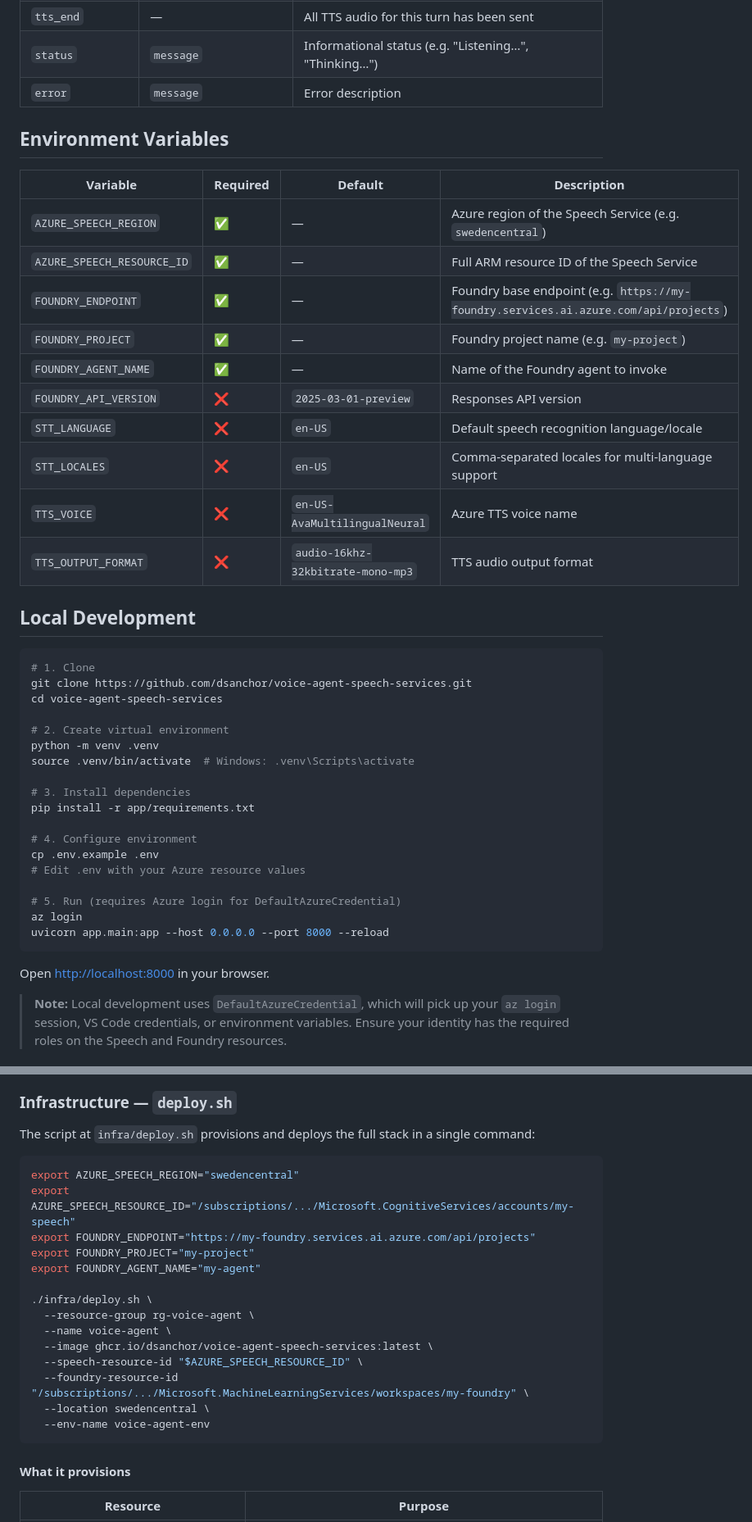
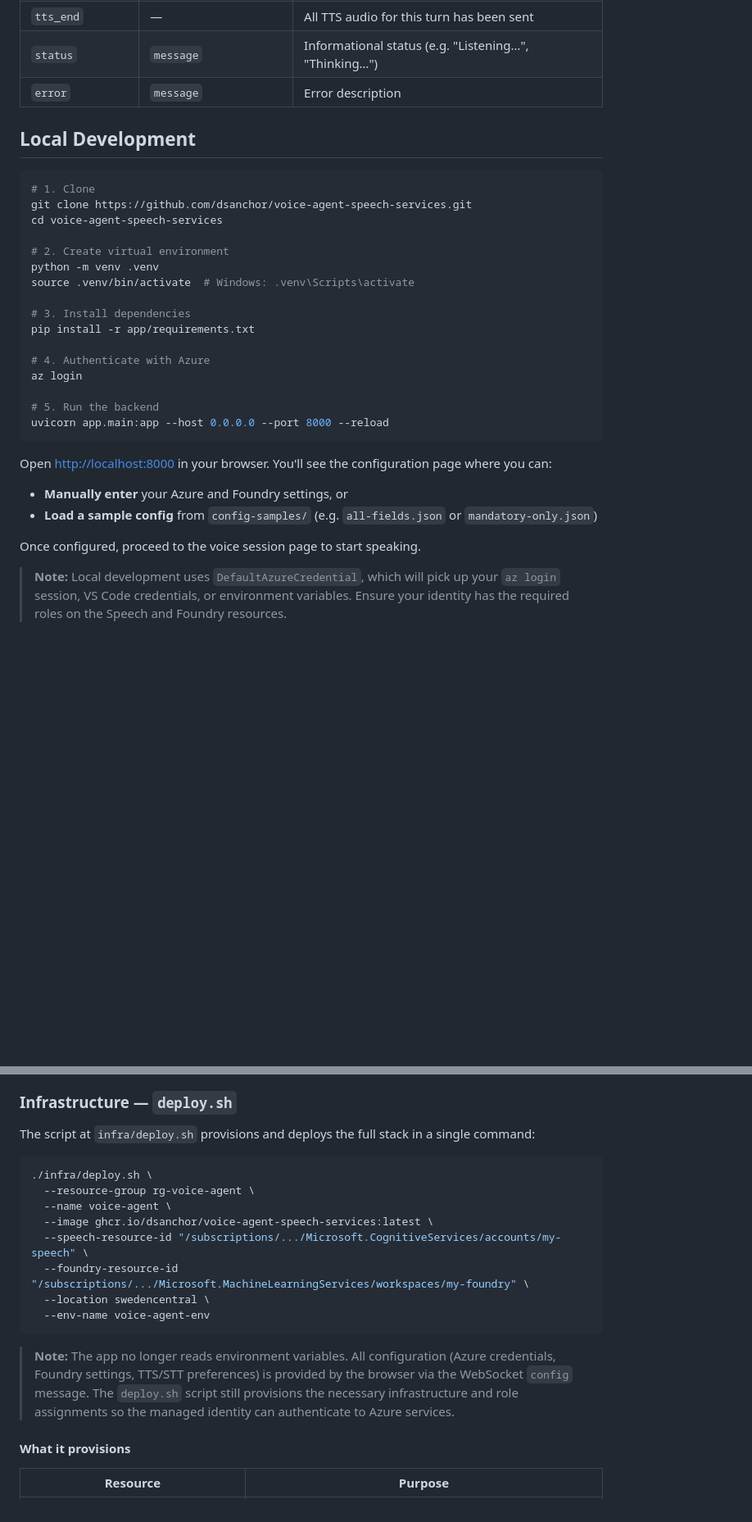
Before and after one commit to dsanchor/voice-agent-speech-services, a Markdown page: README.md, 2 parts joined by grey strips. Shown at 82% size. GitHub-like rendering; blank space fills up the shorter version.

````diff
--- a/README.md
+++ b/README.md
@@ -83,21 +108,6 @@ All messages are JSON with a `type` field. Audio payloads are base64-encoded.
 | `tts_end` | — | All TTS audio for this turn has been sent |
 | `status` | `message` | Informational status (e.g. "Listening…", "Thinking…") |
 | `error` | `message` | Error description |
-
-## Environment Variables
-
-| Variable | Required | Default | Description |
-|----------|----------|---------|-------------|
-| `AZURE_SPEECH_REGION` | ✅ | — | Azure region of the Speech Service (e.g. `swedencentral`) |
-| `AZURE_SPEECH_RESOURCE_ID` | ✅ | — | Full ARM resource ID of the Speech Service |
-| `FOUNDRY_ENDPOINT` | ✅ | — | Foundry base endpoint (e.g. `https://my-foundry.services.ai.azure.com/api/projects`) |
-| `FOUNDRY_PROJECT` | ✅ | — | Foundry project name (e.g. `my-project`) |
-| `FOUNDRY_AGENT_NAME` | ✅ | — | Name of the Foundry agent to invoke |
-| `FOUNDRY_API_VERSION` | ❌ | `2025-03-01-preview` | Responses API version |
-| `STT_LANGUAGE` | ❌ | `en-US` | Default speech recognition language/locale |
-| `STT_LOCALES` | ❌ | `en-US` | Comma-separated locales for multi-language support |
-| `TTS_VOICE` | ❌ | `en-US-AvaMultilingualNeural` | Azure TTS voice name |
-| `TTS_OUTPUT_FORMAT` | ❌ | `audio-16khz-32kbitrate-mono-mp3` | TTS audio output format |
 
 ## Local Development
 
@@ -113,16 +123,18 @@ source .venv/bin/activate  # Windows: .venv\Scripts\activate
 # 3. Install dependencies
 pip install -r app/requirements.txt
 
-# 4. Configure environment
-cp .env.example .env
-# Edit .env with your Azure resource values
+# 4. Authenticate with Azure
+az login
 
-# 5. Run (requires Azure login for DefaultAzureCredential)
-az login
+# 5. Run the backend
 uvicorn app.main:app --host 0.0.0.0 --port 8000 --reload
 ```
 
-Open <http://localhost:8000> in your browser.
+Open <http://localhost:8000> in your browser. You'll see the configuration page where you can:
+- **Manually enter** your Azure and Foundry settings, or
+- **Load a sample config** from `config-samples/` (e.g. `all-fields.json` or `mandatory-only.json`)
+
+Once configured, proceed to the voice session page to start speaking.
 
 > **Note:** Local development uses `DefaultAzureCredential`, which will pick up your `az login` session, VS Code credentials, or environment variables. Ensure your identity has the required roles on the Speech and Foundry resources.
 
@@ -144,21 +156,17 @@ Pull requests build the image but do **not** push.
 The script at `infra/deploy.sh` provisions and deploys the full stack in a single command:
 
 ```bash
-export AZURE_SPEECH_REGION="swedencentral"
-export AZURE_SPEECH_RESOURCE_ID="/subscriptions/.../Microsoft.CognitiveServices/accounts/my-speech"
-export FOUNDRY_ENDPOINT="https://my-foundry.services.ai.azure.com/api/projects"
-export FOUNDRY_PROJECT="my-project"
-export FOUNDRY_AGENT_NAME="my-agent"
-
 ./infra/deploy.sh \
   --resource-group rg-voice-agent \
   --name voice-agent \
   --image ghcr.io/dsanchor/voice-agent-speech-services:latest \
-  --speech-resource-id "$AZURE_SPEECH_RESOURCE_ID" \
+  --speech-resource-id "/subscriptions/.../Microsoft.CognitiveServices/accounts/my-speech" \
   --foundry-resource-id "/subscriptions/.../Microsoft.MachineLearningServices/workspaces/my-foundry" \
   --location swedencentral \
   --env-name voice-agent-env
 ```
+
+> **Note:** The app no longer reads environment variables. All configuration (Azure credentials, Foundry settings, TTS/STT preferences) is provided by the browser via the WebSocket `config` message. The `deploy.sh` script still provisions the necessary infrastructure and role assignments so the managed identity can authenticate to Azure services.
 
 #### What it provisions
 
````
Also changed, not shown: other parts of README.md (+49 -17 lines).
